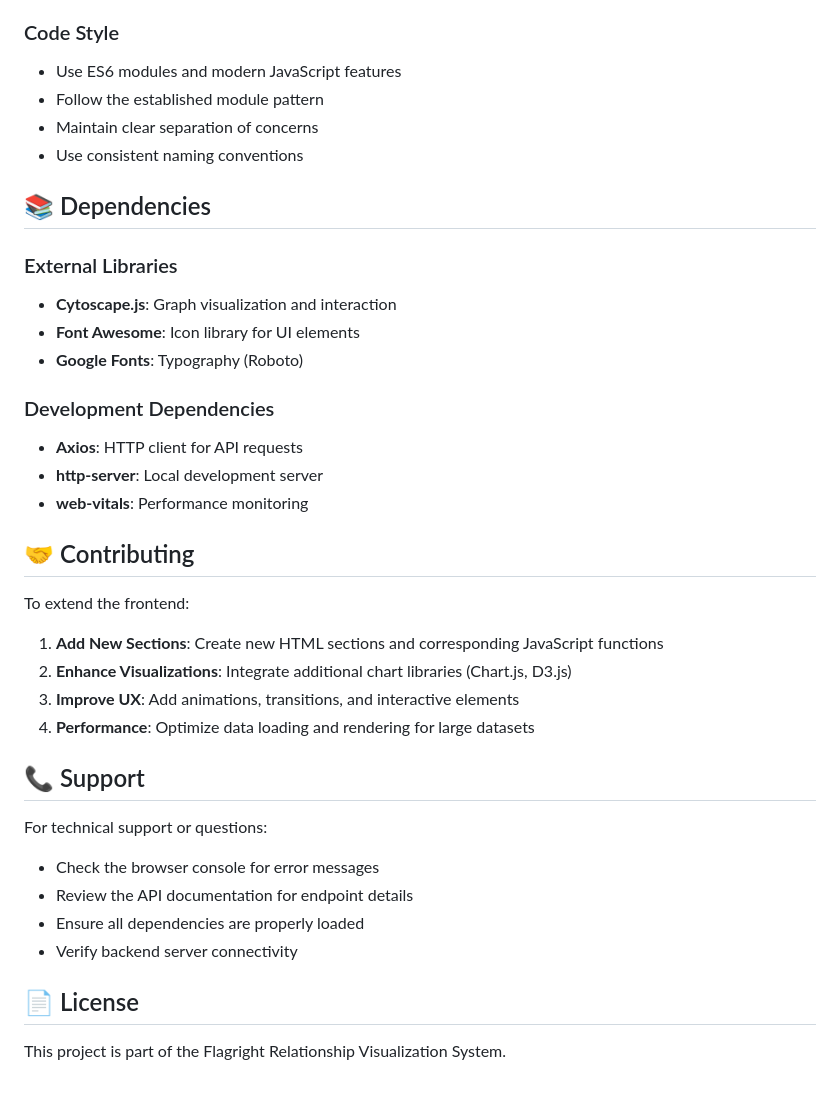
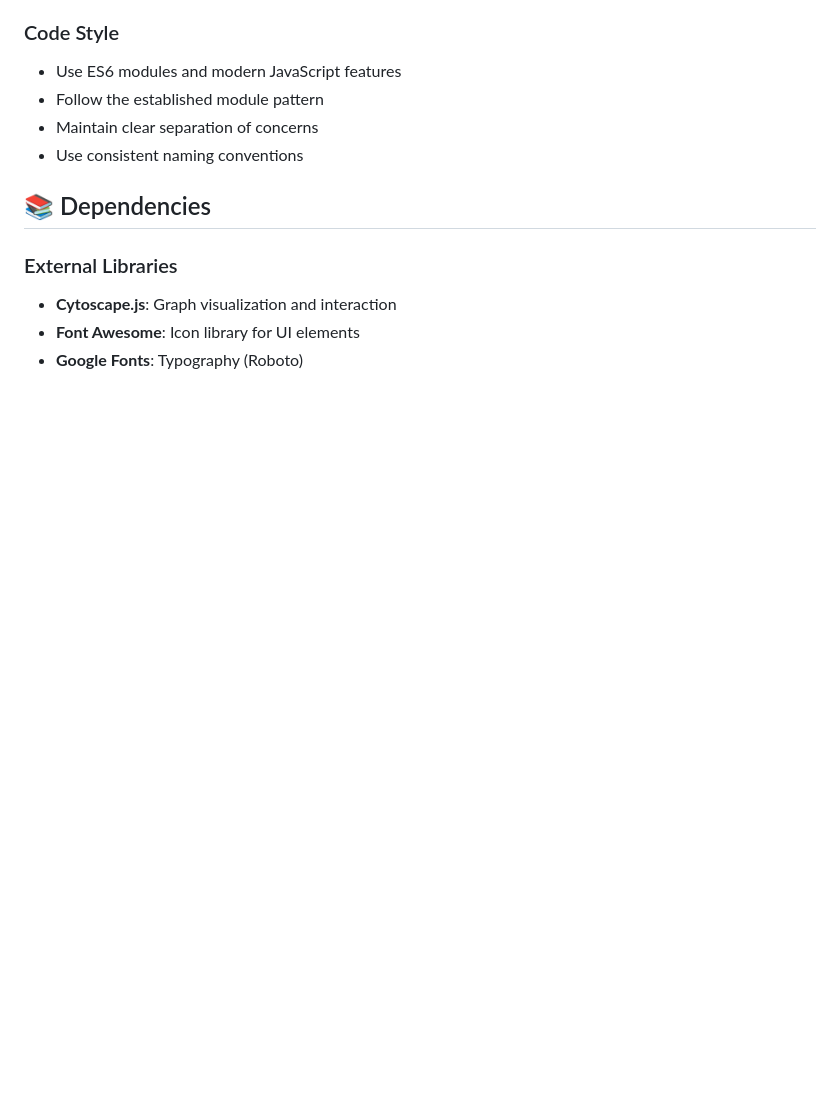
Before and after one commit to anuragasawa20/Assignment-Submission, a Markdown page: frontend/README.md, the part around the change. GitHub-like rendering; blank space fills up the shorter version.

Commit message:
changes in the readme

```diff
--- a/frontend/README.md
+++ b/frontend/README.md
@@ -220,29 +220,3 @@ Enable debug logging by opening browser console and looking for:
 - **Cytoscape.js**: Graph visualization and interaction
 - **Font Awesome**: Icon library for UI elements
 - **Google Fonts**: Typography (Roboto)
-
-### Development Dependencies
-- **Axios**: HTTP client for API requests
-- **http-server**: Local development server
-- **web-vitals**: Performance monitoring
-
-## 🤝 Contributing
-
-To extend the frontend:
-
-1. **Add New Sections**: Create new HTML sections and corresponding JavaScript functions
-2. **Enhance Visualizations**: Integrate additional chart libraries (Chart.js, D3.js)
-3. **Improve UX**: Add animations, transitions, and interactive elements
-4. **Performance**: Optimize data loading and rendering for large datasets
-
-## 📞 Support
-
-For technical support or questions:
-- Check the browser console for error messages
-- Review the API documentation for endpoint details
-- Ensure all dependencies are properly loaded
-- Verify backend server connectivity
-
-## 📄 License
-
-This project is part of the Flagright Relationship Visualization System.
```
Also changed, not shown: README.md (+2 -8 lines).
